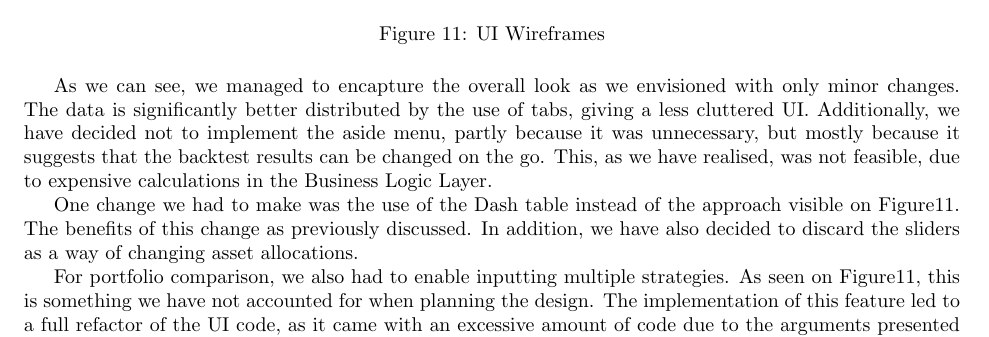
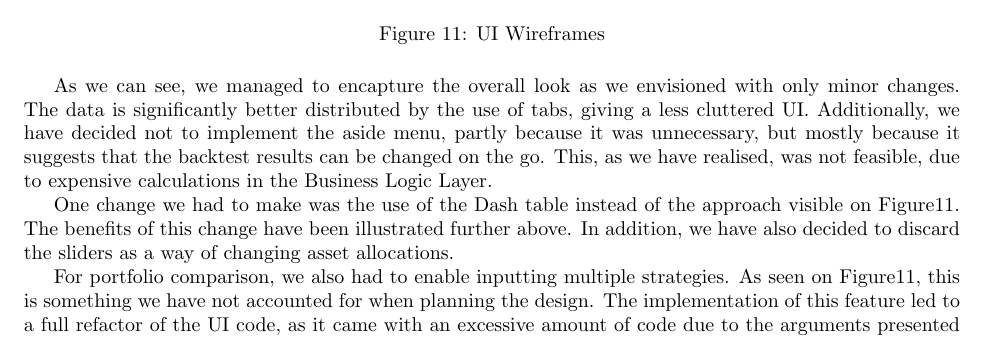
Before and after one commit to Veluga/Thalia-Backtesting-Tool, a LaTeX document (04Design/design.tex): part of page 8 of 10, cut so that both start at the same text. Compiled offline with pdfLaTeX; a LaTeX package or settings file that is missing is left out.

Commit message:
Update 04Design/design.tex
Co-Authored-By: Veluga <albertboehm@hotmail.de>

```diff
--- a/04Design/design.tex
+++ b/04Design/design.tex
@@ -201,7 +201,7 @@ The design of the Dashboard was done according to the wireframes we have provide
 
 As we can see, we managed to encapture the overall look as we envisioned with only minor changes. The data is significantly better distributed by the use of tabs, giving a less cluttered UI. Additionally, we have decided not to implement the aside menu, partly because it was unnecessary, but mostly because it suggests that the backtest results can be changed on the go. This, as we have realised, was not feasible, due to expensive calculations in the Business Logic Layer.
 
-One change we had to make was the use of the Dash table instead of the approach visible on \figurename{\ref{wireframe}}. The benefits of this change as previously discussed. In addition, we have also decided to discard the sliders as a way of changing asset allocations.
+One change we had to make was the use of the Dash table instead of the approach visible on \figurename{\ref{wireframe}}. The benefits of this change have been illustrated further above. In addition, we have also decided to discard the sliders as a way of changing asset allocations.
 
 For portfolio comparison, we also had to enable inputting multiple strategies. As seen on \figurename{\ref{wireframe}}, this is something we have not accounted for when planning the design. The implementation of this feature led to a full refactor of the UI code, as it came with an excessive amount of code due to the arguments presented in \ref{dash_limitations}. Fortunately, this issue was addressed relatively early and resulted in the current design.
 
```
